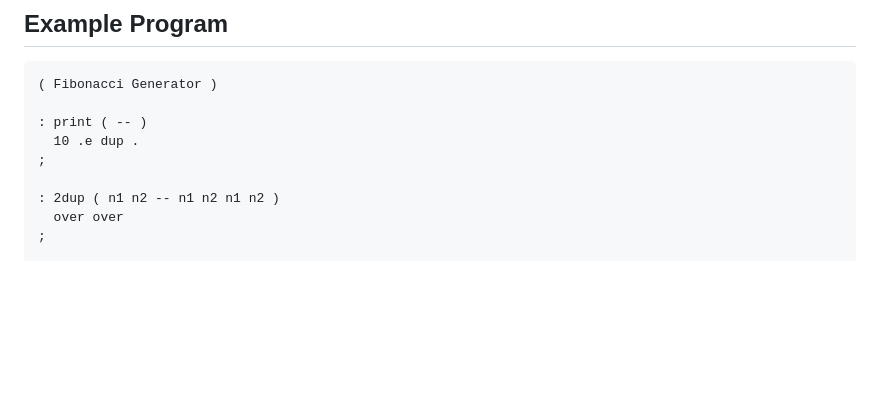
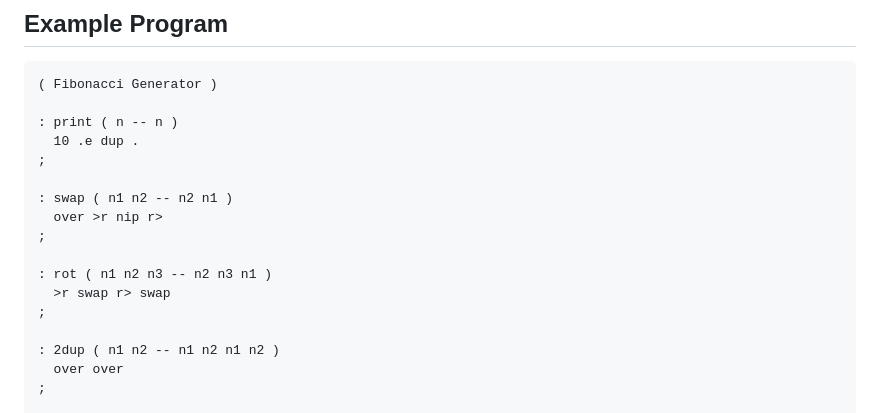
Before and after one commit to toukasz/ForthScript, a Markdown page: README.md, the part around the change. Drawn GitHub-style; blank space fills up the shorter version.

````diff
--- a/README.md
+++ b/README.md
@@ -113,8 +113,16 @@ jforth
 ```forth
 ( Fibonacci Generator )
 
-: print ( -- )
+: print ( n -- n )
   10 .e dup .
+;
+
+: swap ( n1 n2 -- n2 n1 )
+  over >r nip r>
+;
+
+: rot ( n1 n2 n3 -- n2 n3 n1 )
+  >r swap r> swap
 ;
 
 : 2dup ( n1 n2 -- n1 n2 n1 n2 )
````
